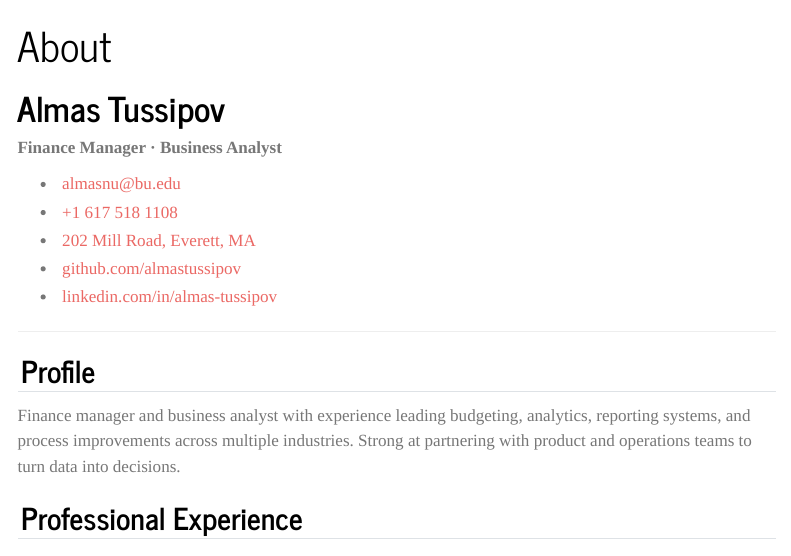
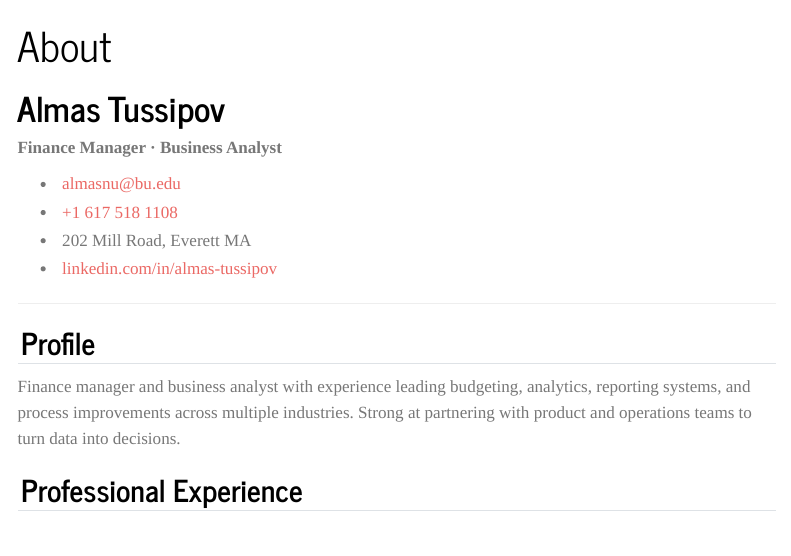
Before and after one commit to almastussipov/almastussipov.github.io, a Quarto document (about.qmd): the page in a window 1100 px wide, from its top. Rendered offline with R 4.5, knitr and Pandoc in place of Quarto, with nearby package versions; menus at the side of the page are left out.

```diff
--- a/about.qmd
+++ b/about.qmd
@@ -12,10 +12,10 @@
 
 ::: {.contact}
 - <i class="fa-solid fa-envelope"></i> [almasnu@bu.edu](mailto:almasnu@bu.edu)
-- <i class="fa-solid fa-phone"></i> [+1&nbsp;617&nbsp;518&nbsp;1108](tel:+16175181108)
-- <i class="fa-solid fa-location-dot"></i> [202 Mill Road, Everett, MA](https://www.google.com/maps/search/?api=1&query=202%20Mill%20Road%2C%20Everett%2C%20MA)
-- <i class="fa-brands fa-github"></i> [github.com/almastussipov](https://github.com/almastussipov)
+- <i class="fa-solid fa-phone"></i> [+1 617 518 1108](tel:+16175181108)
+- <i class="fa-solid fa-location-dot"></i> 202 Mill Road, Everett MA
 - <i class="fa-brands fa-linkedin"></i> [linkedin.com/in/almas-tussipov](https://www.linkedin.com/in/almas-tussipov)
+
 :::
 
 ---
```
